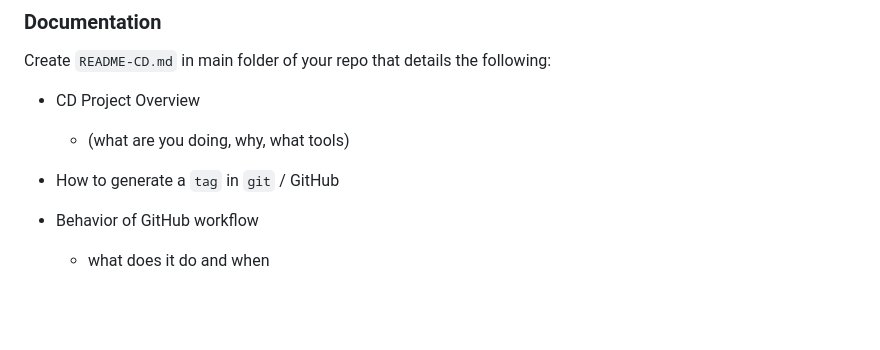
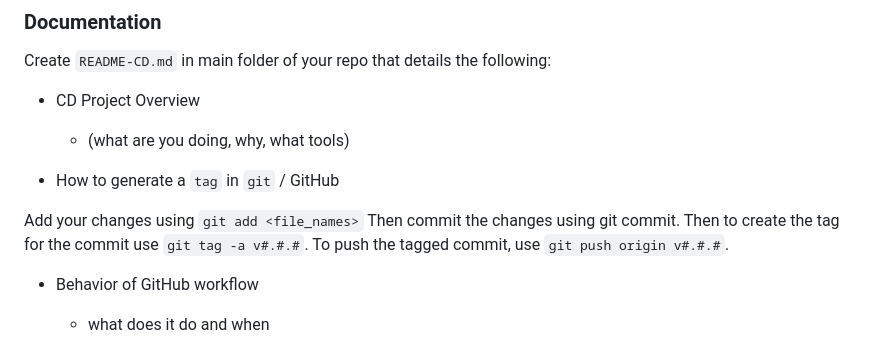
Before and after one commit to WSU-kduncan/3120-cicd-NolimitDougie, a Markdown page: Project5/README-CI.md, the part around the change. Rendered like a GitHub page; blank space fills up the shorter version.

Commit message:
Updates to Git Commit

```diff
--- a/Project5/README-CI.md
+++ b/Project5/README-CI.md
@@ -55,6 +55,9 @@ Create `README-CD.md` in main folder of your repo that details the following:
 
 
 - How to generate a `tag` in `git` / GitHub
+
+Add your changes using `git add <file_names>` Then commit the changes using git commit. Then to create the tag for the commit use `git tag -a v#.#.#`. To push the tagged commit, use `git push origin v#.#.#`.
+
 
 
 
```
